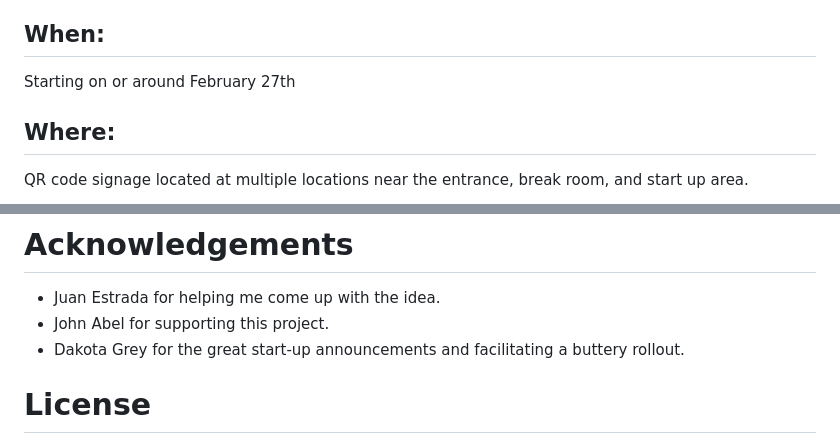
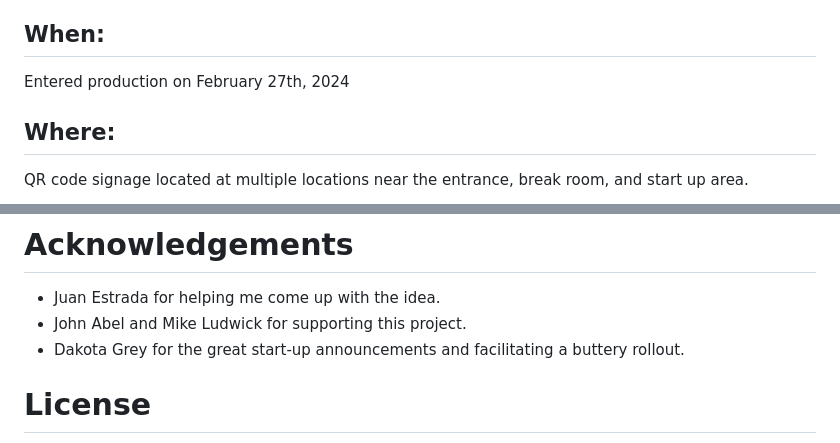
Before and after one commit to ratalla816/critical-roles-kiosk, a Markdown page: README.md, 2 parts joined by grey strips. Rendered like a GitHub page.

```diff
--- a/README.md
+++ b/README.md
@@ -33,7 +33,7 @@ The associates are able to review the various critical role descriptions listed
 Once submitted, an email is sent to leadership containing all the information submitted in the form which managers use for vetting.
 
 ## When:
-Starting on or around February 27th
+Entered production on February 27th, 2024
 
 ## Where:
 QR code signage located at multiple locations near the entrance, break room, and start up area.
@@ -89,7 +89,7 @@ QR code signage located at multiple locations near the entrance, break room, and
 # Acknowledgements
 
 * Juan Estrada for helping me come up with the idea.
-* John Abel for supporting this project.
+* John Abel and Mike Ludwick for supporting this project.
 * Dakota Grey for the great start-up announcements and facilitating a buttery rollout.
 
 # License
```
